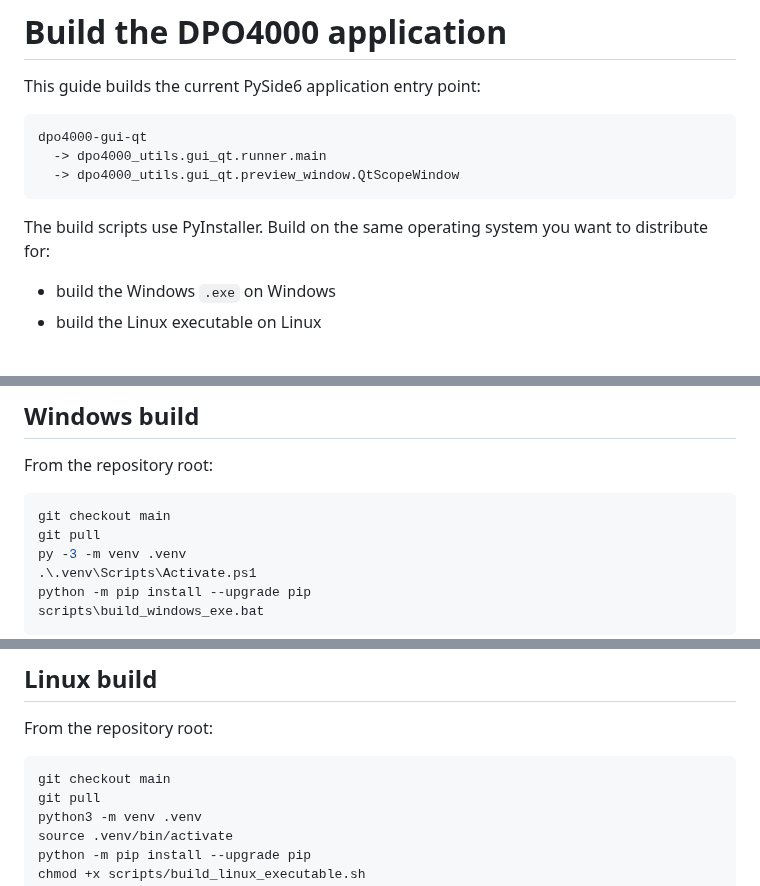
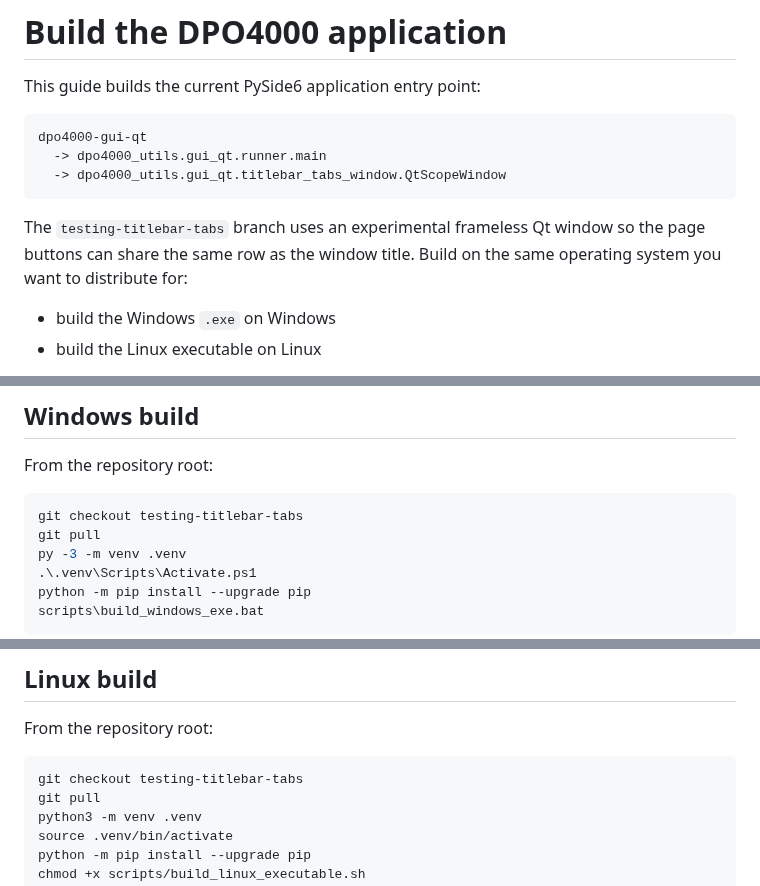
Before and after one commit to ami3go/Tektronix_DPO4000_utils, a Markdown page: docs/build-application.md, 3 parts joined by grey strips. Drawn GitHub-style.

Commit message:
Document titlebar tabs build target

````diff
--- a/docs/build-application.md
+++ b/docs/build-application.md
@@ -5,10 +5,10 @@ This guide builds the current PySide6 application entry point:
 ```text
 dpo4000-gui-qt
   -> dpo4000_utils.gui_qt.runner.main
-  -> dpo4000_utils.gui_qt.preview_window.QtScopeWindow
+  -> dpo4000_utils.gui_qt.titlebar_tabs_window.QtScopeWindow
 ```
 
-The build scripts use PyInstaller. Build on the same operating system you want to distribute for:
+The `testing-titlebar-tabs` branch uses an experimental frameless Qt window so the page buttons can share the same row as the window title. Build on the same operating system you want to distribute for:
 
 - build the Windows `.exe` on Windows
 - build the Linux executable on Linux
@@ -44,7 +44,7 @@ Linux:   dist/TektronixDPO4000
 From the repository root:
 
 ```powershell
-git checkout main
+git checkout testing-titlebar-tabs
 git pull
 py -3 -m venv .venv
 .\.venv\Scripts\Activate.ps1
@@ -83,7 +83,7 @@ python scripts\build_app.py --mode onedir --console
 From the repository root:
 
 ```bash
-git checkout main
+git checkout testing-titlebar-tabs
 git pull
 python3 -m venv .venv
 source .venv/bin/activate
````
Also changed, not shown: other parts of docs/build-application.md (+1 -0 lines).
